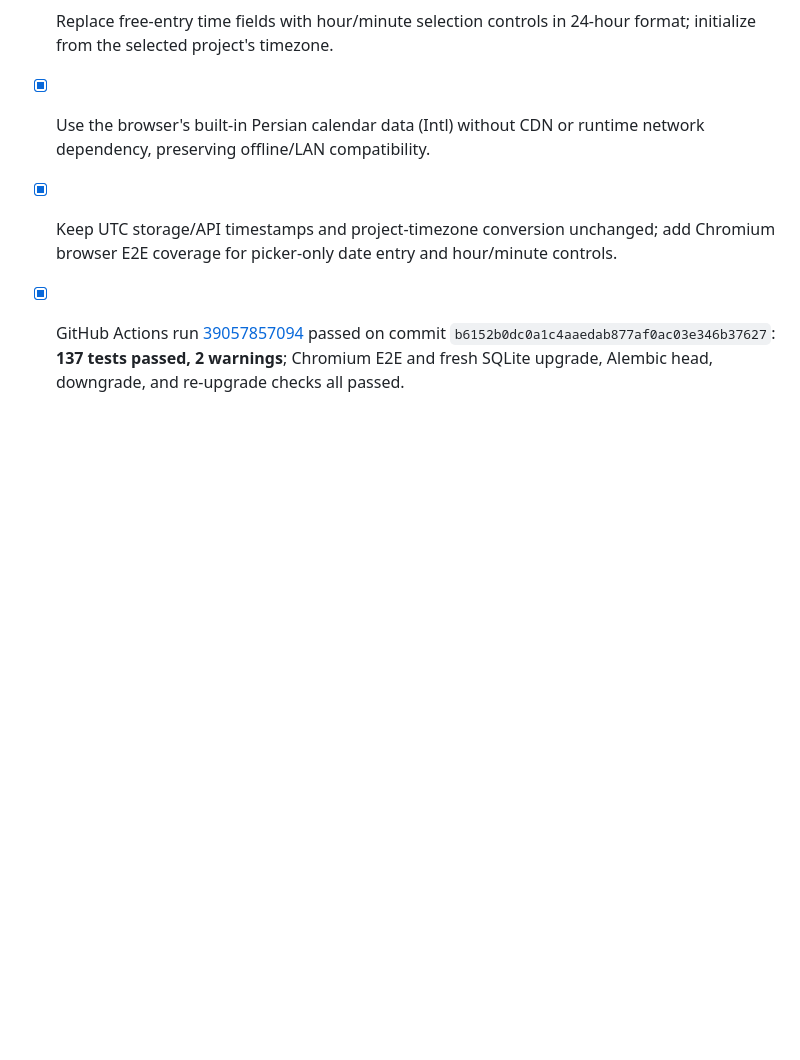
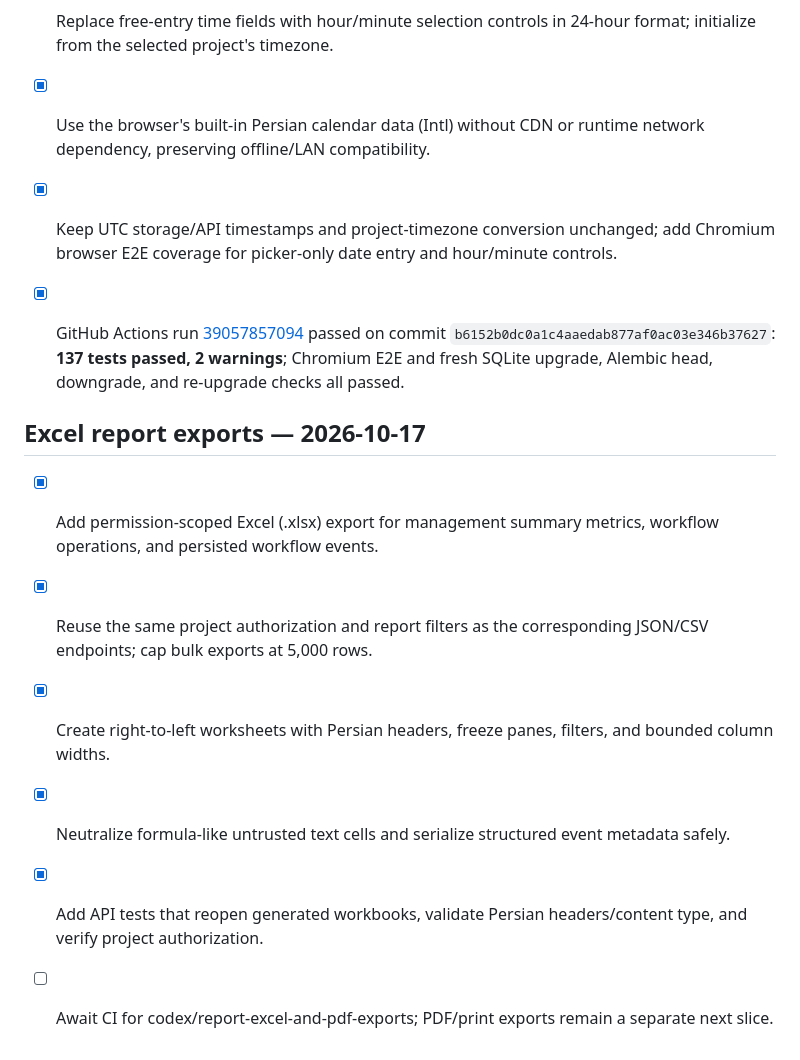
Before and after one commit to kokoosabzi/sabt, a Markdown page: PROGRESS.md, the part around the change. Rendered like a GitHub page; blank space fills up the shorter version.

Commit message:
docs(progress): track Excel export milestone

```diff
--- a/PROGRESS.md
+++ b/PROGRESS.md
@@ -276,3 +276,12 @@ Define how the transferee is identified in operation parties and implement curre
 - [x] Use the browser's built-in Persian calendar data (Intl) without CDN or runtime network dependency, preserving offline/LAN compatibility.
 - [x] Keep UTC storage/API timestamps and project-timezone conversion unchanged; add Chromium browser E2E coverage for picker-only date entry and hour/minute controls.
 - [x] GitHub Actions run [39057857094](https://github.com/kokoosabzi/sabt/actions/runs/39057857094) passed on commit `b6152b0dc0a1c4aaedab877af0ac03e346b37627`: **137 tests passed, 2 warnings**; Chromium E2E and fresh SQLite upgrade, Alembic head, downgrade, and re-upgrade checks all passed.
+
+
+## Excel report exports — 2026-10-17
+- [x] Add permission-scoped Excel (.xlsx) export for management summary metrics, workflow operations, and persisted workflow events.
+- [x] Reuse the same project authorization and report filters as the corresponding JSON/CSV endpoints; cap bulk exports at 5,000 rows.
+- [x] Create right-to-left worksheets with Persian headers, freeze panes, filters, and bounded column widths.
+- [x] Neutralize formula-like untrusted text cells and serialize structured event metadata safely.
+- [x] Add API tests that reopen generated workbooks, validate Persian headers/content type, and verify project authorization.
+- [ ] Await CI for codex/report-excel-and-pdf-exports; PDF/print exports remain a separate next slice.
```
